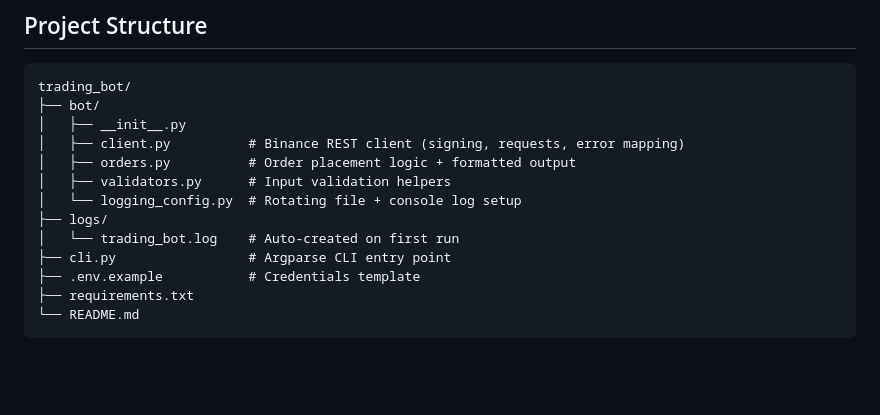
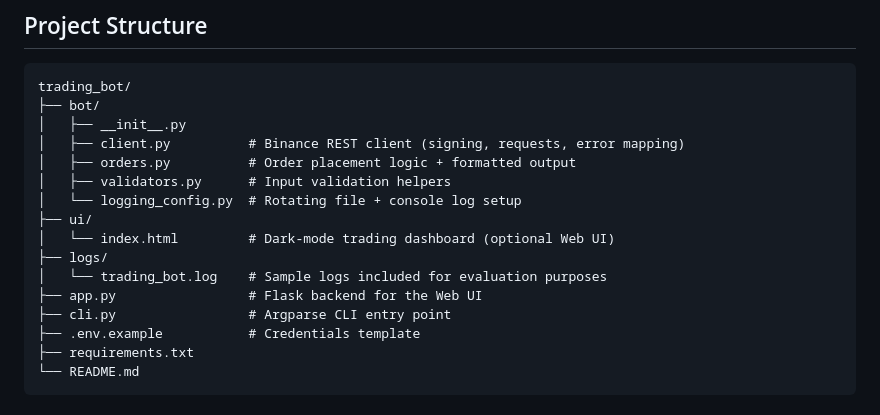
Before and after one commit to Akshaya0026/Trading-Bot-on-Binance-Futures-Testnet, a Markdown page: README.md, the part around one of its changes. Drawn GitHub-style; blank space fills up the shorter version.

```diff
--- a/README.md
+++ b/README.md
@@ -28,8 +28,11 @@ trading_bot/
 │   ├── orders.py          # Order placement logic + formatted output
 │   ├── validators.py      # Input validation helpers
 │   └── logging_config.py  # Rotating file + console log setup
+├── ui/
+│   └── index.html         # Dark-mode trading dashboard (optional Web UI)
 ├── logs/
-│   └── trading_bot.log    # Auto-created on first run
+│   └── trading_bot.log    # Sample logs included for evaluation purposes
+├── app.py                 # Flask backend for the Web UI
 ├── cli.py                 # Argparse CLI entry point
 ├── .env.example           # Credentials template
 ├── requirements.txt
```
Also changed, not shown: other parts of README.md (+54 -4 lines).
